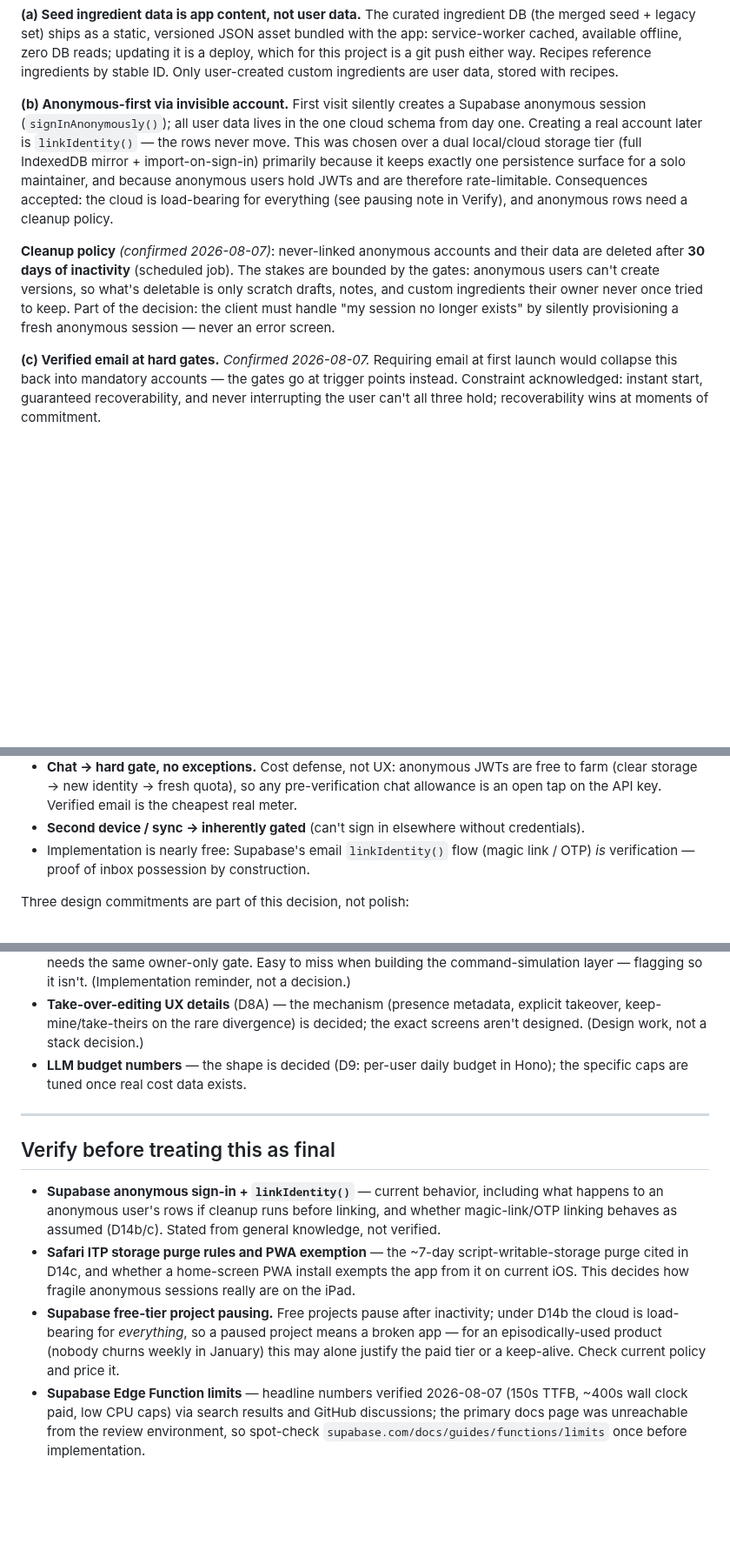
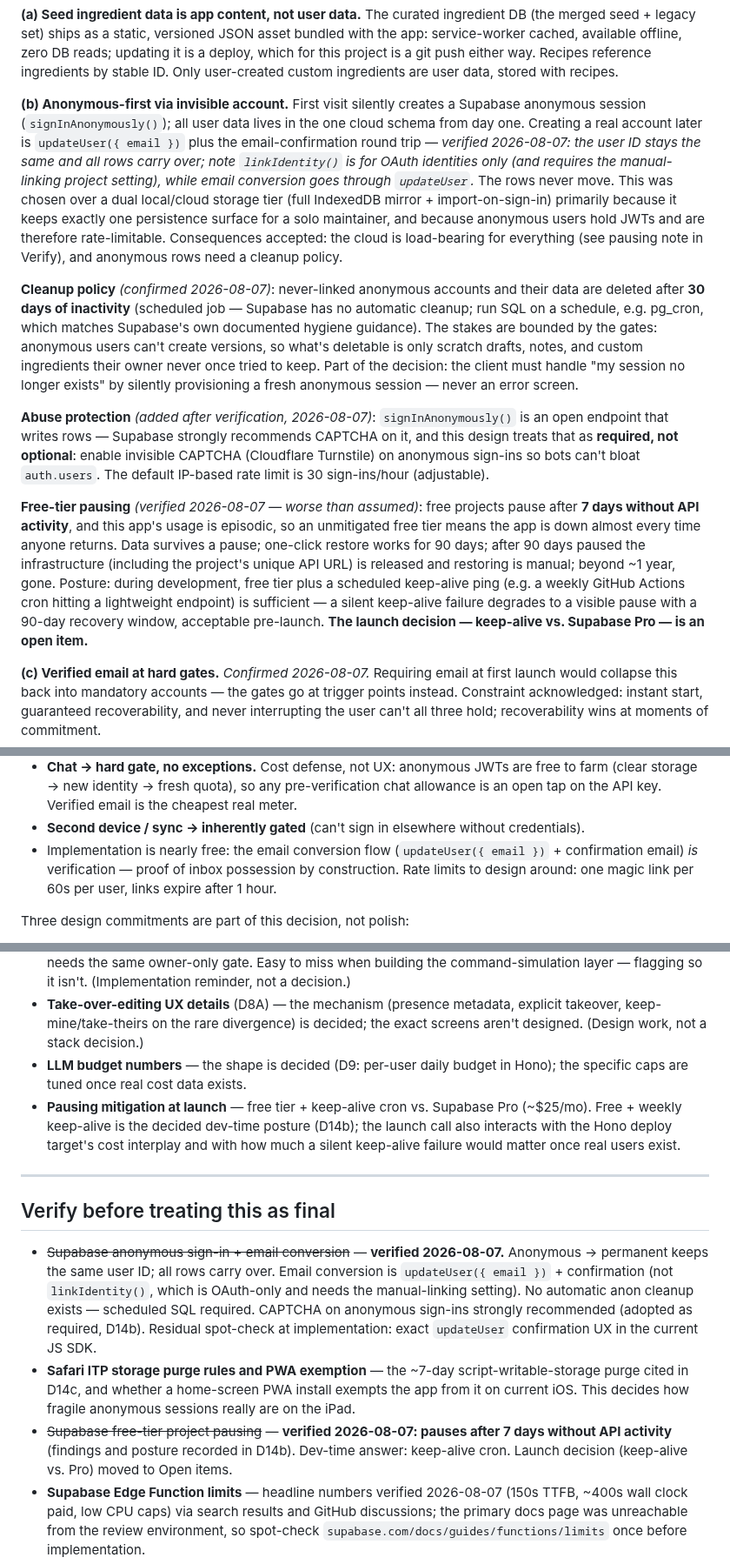
Before and after one commit to jabbermarky/icecream, a Markdown page: .planning/sprinkles-stack-decisions.md, 3 parts joined by grey strips. Shown at 87% size. GitHub-like rendering; blank space fills up the shorter version.

Commit message:
docs(sprinkles): verify pausing policy and anonymous-auth behavior
- Free tier pauses after 7 days without API activity; 90-day one-click
  restore, infra released after; dev posture = keep-alive cron, launch
  decision (keep-alive vs Pro) added to open items
- Anonymous->permanent conversion confirmed: same user ID, rows carry
  over; email conversion is updateUser({email}) + confirmation, not
  linkIdentity (OAuth-only) - references corrected throughout
- CAPTCHA (Turnstile) on anonymous sign-ins adopted as required
- Cleanup requires scheduled SQL (pg_cron); no automatic cleanup exists

Co-Authored-By: Claude Fable 5 <noreply@anthropic.com>
Claude-Session: https://claude.ai/code/session_01FvH8hkQ2CQ4sD2jMiGhLfv

```diff
--- a/.planning/sprinkles-stack-decisions.md
+++ b/.planning/sprinkles-stack-decisions.md
@@ -142,9 +142,13 @@ Typed commands can be schema-validated, domain-validated, logged, tested, simula
 
 **(a) Seed ingredient data is app content, not user data.** The curated ingredient DB (the merged seed + legacy set) ships as a static, versioned JSON asset bundled with the app: service-worker cached, available offline, zero DB reads; updating it is a deploy, which for this project is a git push either way. Recipes reference ingredients by stable ID. Only user-created custom ingredients are user data, stored with recipes.
 
-**(b) Anonymous-first via invisible account.** First visit silently creates a Supabase anonymous session (`signInAnonymously()`); all user data lives in the one cloud schema from day one. Creating a real account later is `linkIdentity()` — the rows never move. This was chosen over a dual local/cloud storage tier (full IndexedDB mirror + import-on-sign-in) primarily because it keeps exactly one persistence surface for a solo maintainer, and because anonymous users hold JWTs and are therefore rate-limitable. Consequences accepted: the cloud is load-bearing for everything (see pausing note in Verify), and anonymous rows need a cleanup policy.
+**(b) Anonymous-first via invisible account.** First visit silently creates a Supabase anonymous session (`signInAnonymously()`); all user data lives in the one cloud schema from day one. Creating a real account later is `updateUser({ email })` plus the email-confirmation round trip — *verified 2026-08-07: the user ID stays the same and all rows carry over; note `linkIdentity()` is for OAuth identities only (and requires the manual-linking project setting), while email conversion goes through `updateUser`.* The rows never move. This was chosen over a dual local/cloud storage tier (full IndexedDB mirror + import-on-sign-in) primarily because it keeps exactly one persistence surface for a solo maintainer, and because anonymous users hold JWTs and are therefore rate-limitable. Consequences accepted: the cloud is load-bearing for everything (see pausing note in Verify), and anonymous rows need a cleanup policy.
 
-**Cleanup policy** *(confirmed 2026-08-07)*: never-linked anonymous accounts and their data are deleted after **30 days of inactivity** (scheduled job). The stakes are bounded by the gates: anonymous users can't create versions, so what's deletable is only scratch drafts, notes, and custom ingredients their owner never once tried to keep. Part of the decision: the client must handle "my session no longer exists" by silently provisioning a fresh anonymous session — never an error screen.
+**Cleanup policy** *(confirmed 2026-08-07)*: never-linked anonymous accounts and their data are deleted after **30 days of inactivity** (scheduled job — Supabase has no automatic cleanup; run SQL on a schedule, e.g. pg_cron, which matches Supabase's own documented hygiene guidance). The stakes are bounded by the gates: anonymous users can't create versions, so what's deletable is only scratch drafts, notes, and custom ingredients their owner never once tried to keep. Part of the decision: the client must handle "my session no longer exists" by silently provisioning a fresh anonymous session — never an error screen.
+
+**Abuse protection** *(added after verification, 2026-08-07)*: `signInAnonymously()` is an open endpoint that writes rows — Supabase strongly recommends CAPTCHA on it, and this design treats that as **required, not optional**: enable invisible CAPTCHA (Cloudflare Turnstile) on anonymous sign-ins so bots can't bloat `auth.users`. The default IP-based rate limit is 30 sign-ins/hour (adjustable).
+
+**Free-tier pausing** *(verified 2026-08-07 — worse than assumed)*: free projects pause after **7 days without API activity**, and this app's usage is episodic, so an unmitigated free tier means the app is down almost every time anyone returns. Data survives a pause; one-click restore works for 90 days; after 90 days paused the infrastructure (including the project's unique API URL) is released and restoring is manual; beyond ~1 year, gone. Posture: during development, free tier plus a scheduled keep-alive ping (e.g. a weekly GitHub Actions cron hitting a lightweight endpoint) is sufficient — a silent keep-alive failure degrades to a visible pause with a 90-day recovery window, acceptable pre-launch. **The launch decision — keep-alive vs. Supabase Pro — is an open item.**
 
 **(c) Verified email at hard gates.** *Confirmed 2026-08-07.* Requiring email at first launch would collapse this back into mandatory accounts — the gates go at trigger points instead. Constraint acknowledged: instant start, guaranteed recoverability, and never interrupting the user can't all three hold; recoverability wins at moments of commitment.
 
@@ -153,7 +157,7 @@ Note the gate protects the *key*, not the data: under (b) an anonymous user's wo
 - **First explicit Save → hard gate.** D11 defines Save as a deliberate ceremony tied to a real batch; "add an email so this survives your browser" is congruent with that moment. Everything before first Save is frictionless and anonymous.
 - **Chat → hard gate, no exceptions.** Cost defense, not UX: anonymous JWTs are free to farm (clear storage → new identity → fresh quota), so any pre-verification chat allowance is an open tap on the API key. Verified email is the cheapest real meter.
 - **Second device / sync → inherently gated** (can't sign in elsewhere without credentials).
-- Implementation is nearly free: Supabase's email `linkIdentity()` flow (magic link / OTP) *is* verification — proof of inbox possession by construction.
+- Implementation is nearly free: the email conversion flow (`updateUser({ email })` + confirmation email) *is* verification — proof of inbox possession by construction. Rate limits to design around: one magic link per 60s per user, links expire after 1 hour.
 
 Three design commitments are part of this decision, not polish:
 1. **Magic link only, no password** — the gate is a single email field.
@@ -193,14 +197,15 @@ No offline editing, no offline draft writes, no local-first architecture. The ki
 - **Permission check on the chat "apply" action.** It goes through the same write path as a direct edit, so it needs the same owner-only gate. Easy to miss when building the command-simulation layer — flagging so it isn't. (Implementation reminder, not a decision.)
 - **Take-over-editing UX details** (D8A) — the mechanism (presence metadata, explicit takeover, keep-mine/take-theirs on the rare divergence) is decided; the exact screens aren't designed. (Design work, not a stack decision.)
 - **LLM budget numbers** — the shape is decided (D9: per-user daily budget in Hono); the specific caps are tuned once real cost data exists.
+- **Pausing mitigation at launch** — free tier + keep-alive cron vs. Supabase Pro (~$25/mo). Free + weekly keep-alive is the decided dev-time posture (D14b); the launch call also interacts with the Hono deploy target's cost interplay and with how much a silent keep-alive failure would matter once real users exist.
 
 ---
 
 ## Verify before treating this as final
 
-- **Supabase anonymous sign-in + `linkIdentity()`** — current behavior, including what happens to an anonymous user's rows if cleanup runs before linking, and whether magic-link/OTP linking behaves as assumed (D14b/c). Stated from general knowledge, not verified.
+- ~~Supabase anonymous sign-in + email conversion~~ — **verified 2026-08-07.** Anonymous → permanent keeps the same user ID; all rows carry over. Email conversion is `updateUser({ email })` + confirmation (not `linkIdentity()`, which is OAuth-only and needs the manual-linking setting). No automatic anon cleanup exists — scheduled SQL required. CAPTCHA on anonymous sign-ins strongly recommended (adopted as required, D14b). Residual spot-check at implementation: exact `updateUser` confirmation UX in the current JS SDK.
 - **Safari ITP storage purge rules and PWA exemption** — the ~7-day script-writable-storage purge cited in D14c, and whether a home-screen PWA install exempts the app from it on current iOS. This decides how fragile anonymous sessions really are on the iPad.
-- **Supabase free-tier project pausing.** Free projects pause after inactivity; under D14b the cloud is load-bearing for *everything*, so a paused project means a broken app — for an episodically-used product (nobody churns weekly in January) this may alone justify the paid tier or a keep-alive. Check current policy and price it.
+- ~~Supabase free-tier project pausing~~ — **verified 2026-08-07: pauses after 7 days without API activity** (findings and posture recorded in D14b). Dev-time answer: keep-alive cron. Launch decision (keep-alive vs. Pro) moved to Open items.
 - **Supabase Edge Function limits** — headline numbers verified 2026-08-07 (150s TTFB, ~400s wall clock paid, low CPU caps) via search results and GitHub discussions; the primary docs page was unreachable from the review environment, so spot-check `supabase.com/docs/guides/functions/limits` once before implementation.
 - **Supabase RLS behavior and Realtime** (including RLS × Realtime interaction) — stated from general knowledge of both projects, not verified against this codebase.
 - **Kitchen wifi reality check.** If chat-while-churning is a headline feature, kitchen connectivity is a hard dependency no stack choice can compensate for. Check signal where the churning machine actually lives before budgeting the chat-in-kitchen experience.
```
Also changed, not shown: other parts of .planning/sprinkles-stack-decisions.md (+1 -1 lines).
